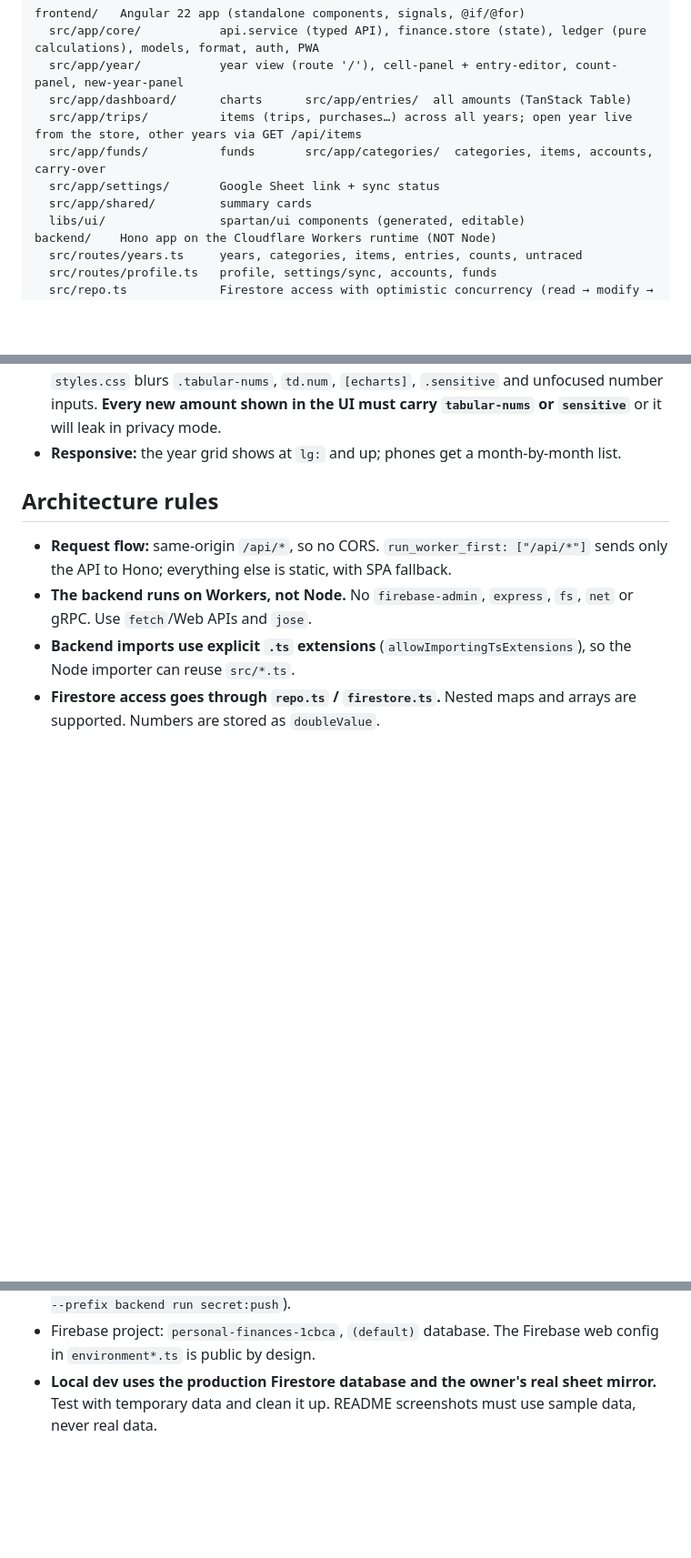
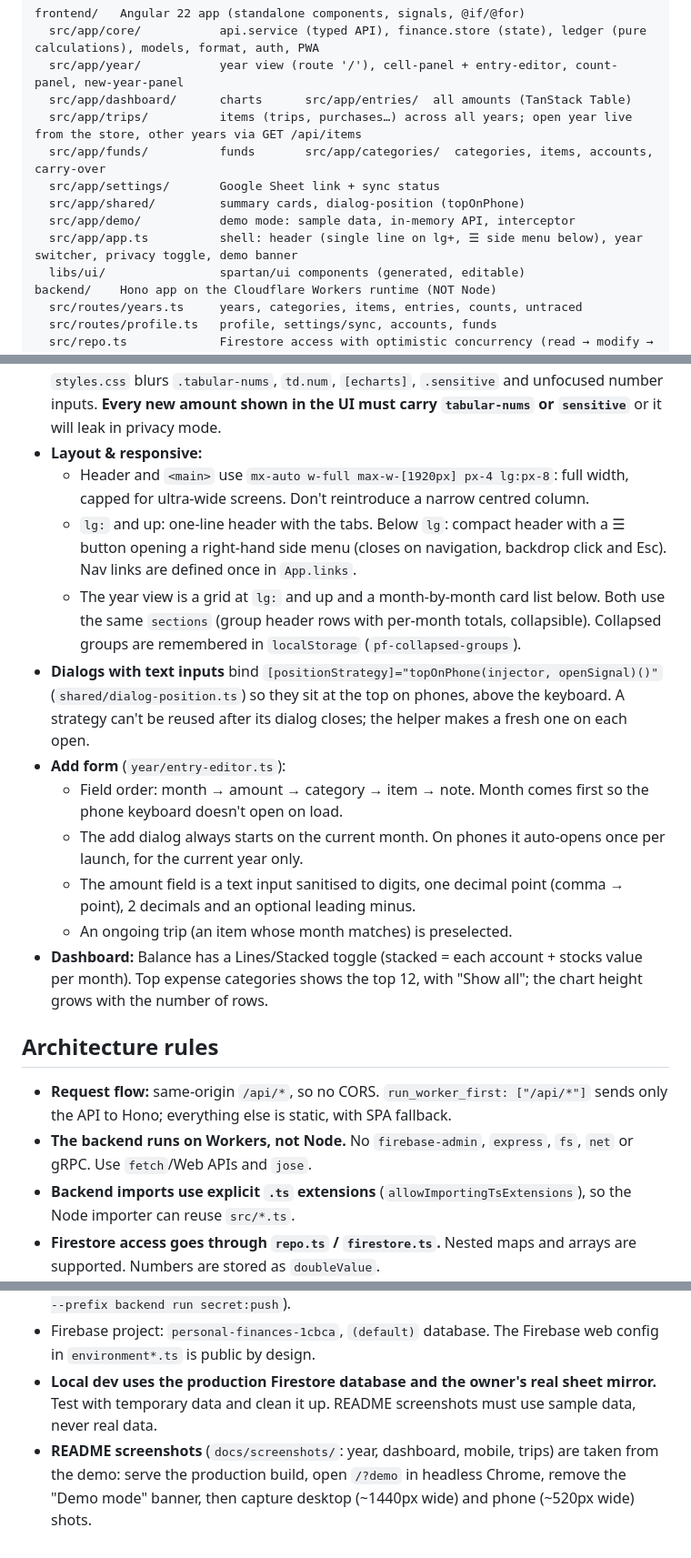
Before and after one commit to Sokratisk/personal-finances, a Markdown page: CLAUDE.md, 3 parts joined by grey strips. Shown at 91% size. Rendered like a GitHub page; blank space fills up the shorter version.

```diff
--- a/CLAUDE.md
+++ b/CLAUDE.md
@@ -49,7 +49,9 @@ frontend/   Angular 22 app (standalone components, signals, @if/@for)
   src/app/trips/          items (trips, purchases…) across all years; open year live from the store, other years via GET /api/items
   src/app/funds/          funds       src/app/categories/  categories, items, accounts, carry-over
   src/app/settings/       Google Sheet link + sync status
-  src/app/shared/         summary cards
+  src/app/shared/         summary cards, dialog-position (topOnPhone)
+  src/app/demo/           demo mode: sample data, in-memory API, interceptor
+  src/app/app.ts          shell: header (single line on lg+, ☰ side menu below), year switcher, privacy toggle, demo banner
   libs/ui/                spartan/ui components (generated, editable)
 backend/    Hono app on the Cloudflare Workers runtime (NOT Node)
   src/routes/years.ts     years, categories, items, entries, counts, untraced
@@ -80,7 +82,17 @@ private/                  git-ignored — the owner's real workbook lives here.
 - **The app is zoneless: form fields must be signals.** Writing a plain field (e.g. inside an `effect()`) does not re-render. Seed form fields from store data with `effect(() => this.field.set(...))` and bind `[(ngModel)]="field"` to the signal. This caused the month not being preselected and the carry-over showing 0.
 - **`hlm-native-select` works with string values only.** Use `[value]="'' + x"` on options (not `[ngValue]`, which it ignores) and convert back with `(ngModelChange)="x.set(+$event)"`.
 - **Privacy mode** (eye button, `core/privacy.service.ts`) adds `.privacy` to `<html>`; `styles.css` blurs `.tabular-nums`, `td.num`, `[echarts]`, `.sensitive` and unfocused number inputs. **Every new amount shown in the UI must carry `tabular-nums` or `sensitive`** or it will leak in privacy mode.
-- **Responsive:** the year grid shows at `lg:` and up; phones get a month-by-month list.
+- **Layout & responsive:**
+  - Header and `<main>` use `mx-auto w-full max-w-[1920px] px-4 lg:px-8`: full width, capped for ultra-wide screens. Don't reintroduce a narrow centred column.
+  - `lg:` and up: one-line header with the tabs. Below `lg`: compact header with a ☰ button opening a right-hand side menu (closes on navigation, backdrop click and Esc). Nav links are defined once in `App.links`.
+  - The year view is a grid at `lg:` and up and a month-by-month card list below. Both use the same `sections` (group header rows with per-month totals, collapsible). Collapsed groups are remembered in `localStorage` (`pf-collapsed-groups`).
+- **Dialogs with text inputs** bind `[positionStrategy]="topOnPhone(injector, openSignal)()"` (`shared/dialog-position.ts`) so they sit at the top on phones, above the keyboard. A strategy can't be reused after its dialog closes; the helper makes a fresh one on each open.
+- **Add form** (`year/entry-editor.ts`):
+  - Field order: month → amount → category → item → note. Month comes first so the phone keyboard doesn't open on load.
+  - The add dialog always starts on the current month. On phones it auto-opens once per launch, for the current year only.
+  - The amount field is a text input sanitised to digits, one decimal point (comma → point), 2 decimals and an optional leading minus.
+  - An ongoing trip (an item whose month matches) is preselected.
+- **Dashboard:** Balance has a Lines/Stacked toggle (stacked = each account + stocks value per month). Top expense categories shows the top 12, with "Show all"; the chart height grows with the number of rows.
 
 ## Architecture rules
 
@@ -109,3 +121,4 @@ private/                  git-ignored — the owner's real workbook lives here.
 - In production, the service account is the Cloudflare secret `FIREBASE_SERVICE_ACCOUNT` (`npm --prefix backend run secret:push`).
 - Firebase project: `personal-finances-1cbca`, `(default)` database. The Firebase web config in `environment*.ts` is public by design.
 - **Local dev uses the production Firestore database and the owner's real sheet mirror.** Test with temporary data and clean it up. README screenshots must use sample data, never real data.
+- **README screenshots** (`docs/screenshots/`: year, dashboard, mobile, trips) are taken from the demo: serve the production build, open `/?demo` in headless Chrome, remove the "Demo mode" banner, then capture desktop (~1440px wide) and phone (~520px wide) shots.
```
Also changed, not shown: README.md (+11 -6 lines), docs/screenshots/dashboard.png, docs/screenshots/funds.png (deleted), docs/screenshots/mobile.png, docs/screenshots/trips.png (added), docs/screenshots/year.png, 2 other files.
